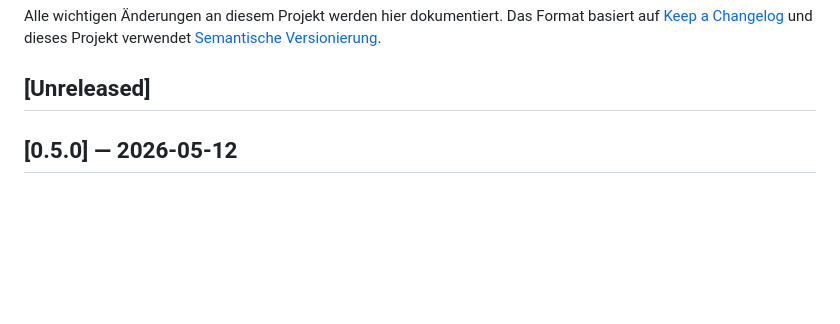
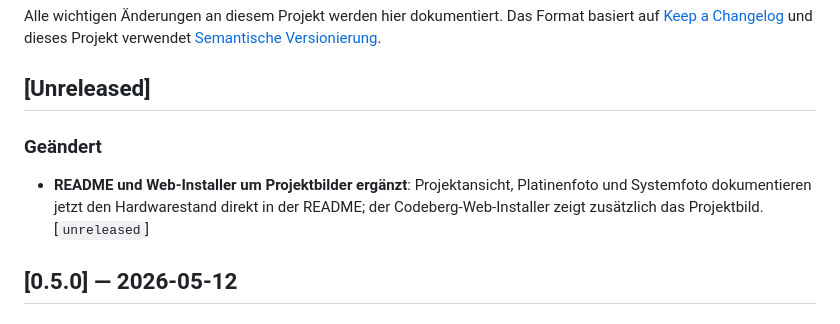
Before and after one commit to diwou/Squeezie_-_Squeezebox_Server_Remote_Control, a Markdown page: CHANGELOG.md, the part around the change. Drawn GitHub-style; blank space fills up the shorter version.

```diff
--- a/CHANGELOG.md
+++ b/CHANGELOG.md
@@ -5,6 +5,12 @@ Das Format basiert auf [Keep a Changelog](https://keepachangelog.com/de/1.0.0/)
 und dieses Projekt verwendet [Semantische Versionierung](https://semver.org/lang/de/).
 
 ## [Unreleased]
+
+### Geändert
+- **README und Web-Installer um Projektbilder ergänzt**: Projektansicht,
+  Platinenfoto und Systemfoto dokumentieren jetzt den Hardwarestand direkt
+  in der README; der Codeberg-Web-Installer zeigt zusätzlich das Projektbild.
+  [`unreleased`]
 
 ## [0.5.0] — 2026-05-12
 
```
Also changed, not shown: README.md (+9 -1 lines), images/Squeezie Projekt.jpg (added), images/Squeezie-Platine.jpg (added), images/Squeezie-System.jpg (added), 1 other file.
